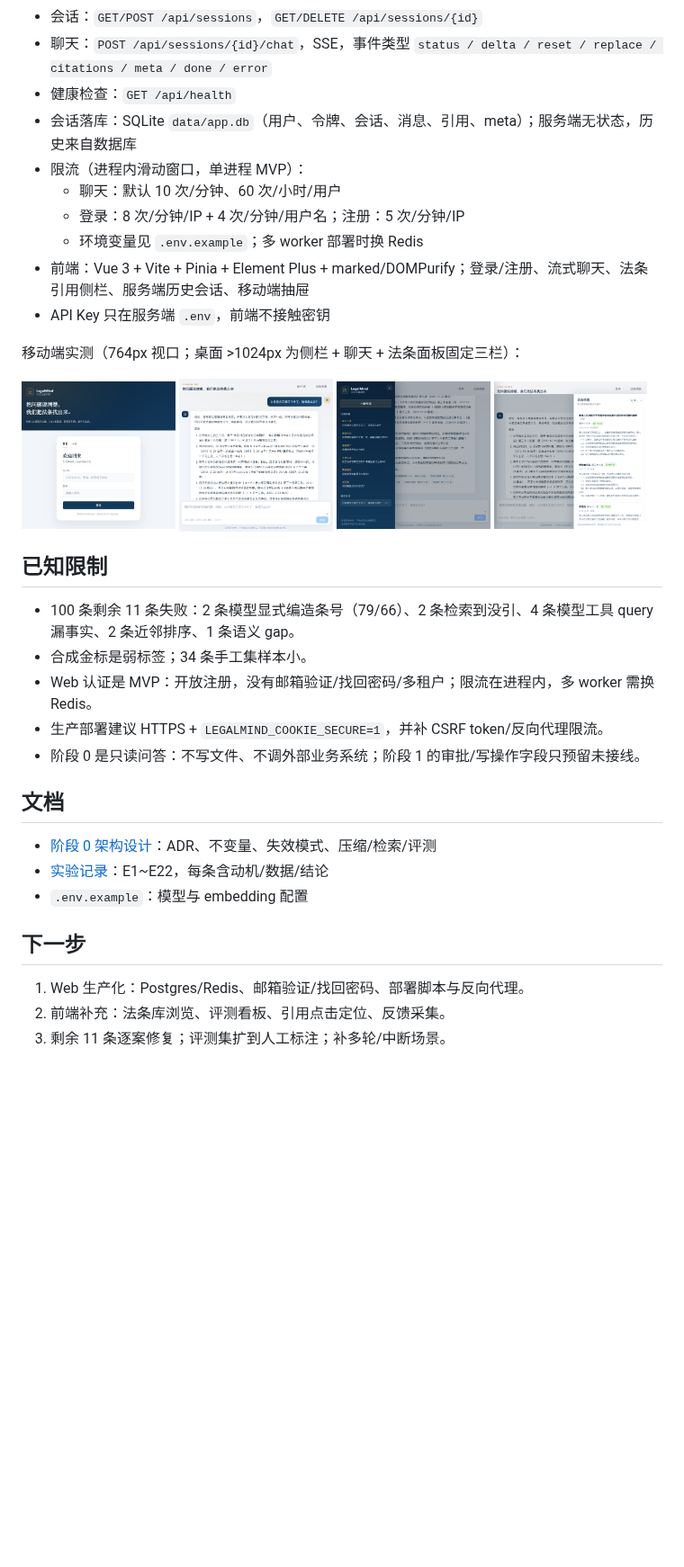
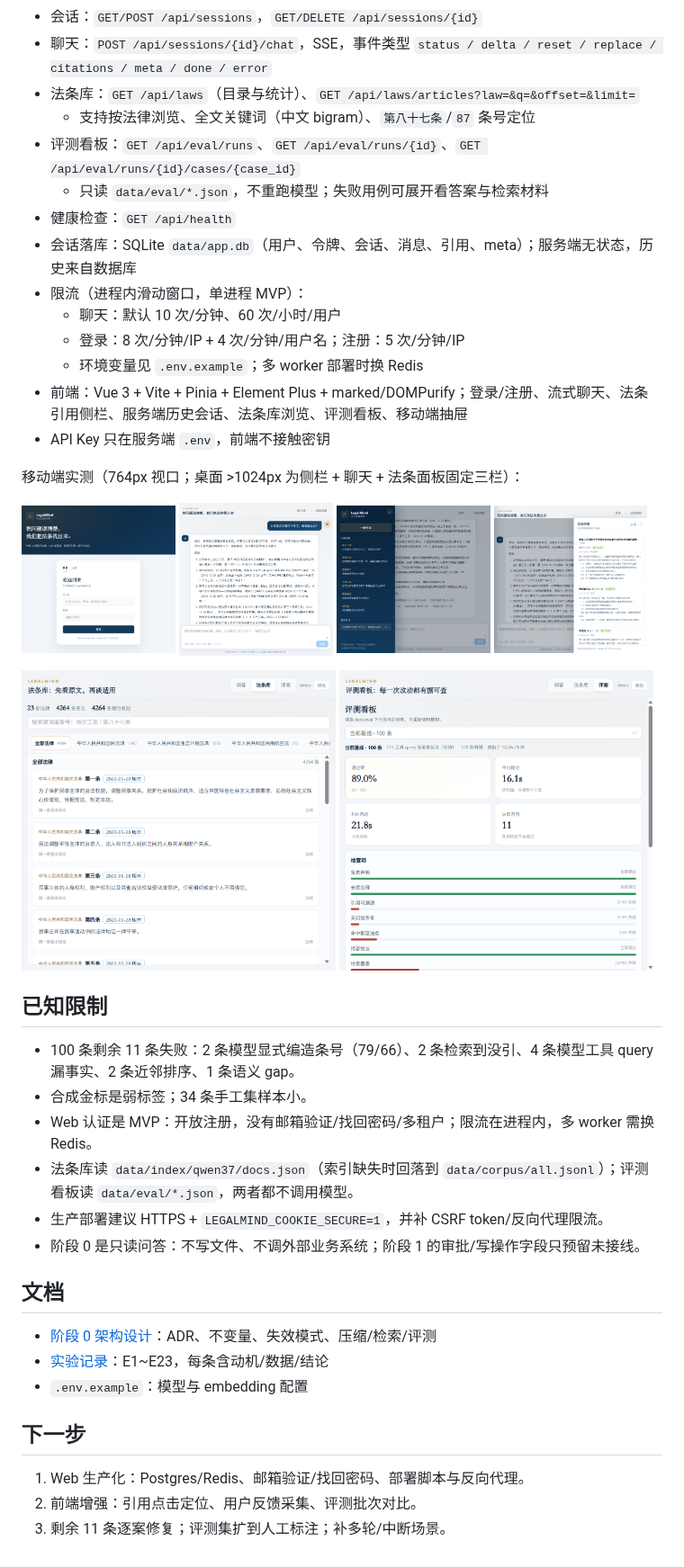
Before and after one commit to cczzcoder/LegalQA, a Markdown page: README.md, the part around one of its changes. Shown at 90% size. GitHub-like rendering; pictures changed too: docs/assets/web-eval.png (added), docs/assets/web-library.png (added); blank space fills up the shorter version.

```diff
--- a/README.md
+++ b/README.md
@@ -95,13 +95,17 @@ npm run build
   - 密码 PBKDF2-SHA256 加盐（200k 次）；登录令牌只存 SHA-256 哈希；httpOnly Cookie，7 天
 - 会话：`GET/POST /api/sessions`，`GET/DELETE /api/sessions/{id}`
 - 聊天：`POST /api/sessions/{id}/chat`，SSE，事件类型 `status / delta / reset / replace / citations / meta / done / error`
+- 法条库：`GET /api/laws`（目录与统计）、`GET /api/laws/articles?law=&q=&offset=&limit=`
+  - 支持按法律浏览、全文关键词（中文 bigram）、`第八十七条`/`87` 条号定位
+- 评测看板：`GET /api/eval/runs`、`GET /api/eval/runs/{id}`、`GET /api/eval/runs/{id}/cases/{case_id}`
+  - 只读 `data/eval/*.json`，不重跑模型；失败用例可展开看答案与检索材料
 - 健康检查：`GET /api/health`
 - 会话落库：SQLite `data/app.db`（用户、令牌、会话、消息、引用、meta）；服务端无状态，历史来自数据库
 - 限流（进程内滑动窗口，单进程 MVP）：
   - 聊天：默认 10 次/分钟、60 次/小时/用户
   - 登录：8 次/分钟/IP + 4 次/分钟/用户名；注册：5 次/分钟/IP
   - 环境变量见 `.env.example`；多 worker 部署时换 Redis
-- 前端：Vue 3 + Vite + Pinia + Element Plus + marked/DOMPurify；登录/注册、流式聊天、法条引用侧栏、服务端历史会话、移动端抽屉
+- 前端：Vue 3 + Vite + Pinia + Element Plus + marked/DOMPurify；登录/注册、流式聊天、法条引用侧栏、服务端历史会话、法条库浏览、评测看板、移动端抽屉
 - API Key 只在服务端 `.env`，前端不接触密钥
 
 移动端实测（764px 视口；桌面 >1024px 为侧栏 + 聊天 + 法条面板固定三栏）：
@@ -113,22 +117,28 @@ npm run build
   <img src="docs/assets/web-citations.png" width="24%" alt="法条依据面板" />
 </p>
 
+<p>
+  <img src="docs/assets/web-library.png" width="49%" alt="法条库浏览" />
+  <img src="docs/assets/web-eval.png" width="49%" alt="评测看板" />
+</p>
+
 ## 已知限制
 
 - 100 条剩余 11 条失败：2 条模型显式编造条号（79/66）、2 条检索到没引、4 条模型工具 query 漏事实、2 条近邻排序、1 条语义 gap。
 - 合成金标是弱标签；34 条手工集样本小。
 - Web 认证是 MVP：开放注册，没有邮箱验证/找回密码/多租户；限流在进程内，多 worker 需换 Redis。
+- 法条库读 `data/index/qwen37/docs.json`（索引缺失时回落到 `data/corpus/all.jsonl`）；评测看板读 `data/eval/*.json`，两者都不调用模型。
 - 生产部署建议 HTTPS + `LEGALMIND_COOKIE_SECURE=1`，并补 CSRF token/反向代理限流。
 - 阶段 0 是只读问答：不写文件、不调外部业务系统；阶段 1 的审批/写操作字段只预留未接线。
 
 ## 文档
 
 - [阶段 0 架构设计](docs/阶段0-架构设计.md)：ADR、不变量、失效模式、压缩/检索/评测
-- [实验记录](docs/实验记录.md)：E1~E22，每条含动机/数据/结论
+- [实验记录](docs/实验记录.md)：E1~E23，每条含动机/数据/结论
 - `.env.example`：模型与 embedding 配置
 
 ## 下一步
 
 1. Web 生产化：Postgres/Redis、邮箱验证/找回密码、部署脚本与反向代理。
-2. 前端补充：法条库浏览、评测看板、引用点击定位、反馈采集。
+2. 前端增强：引用点击定位、用户反馈采集、评测批次对比。
 3. 剩余 11 条逐案修复；评测集扩到人工标注；补多轮/中断场景。
```
Also changed, not shown: other parts of README.md (+4 -4 lines), docs/实验记录.md (+23 -0 lines), 9 other files.
